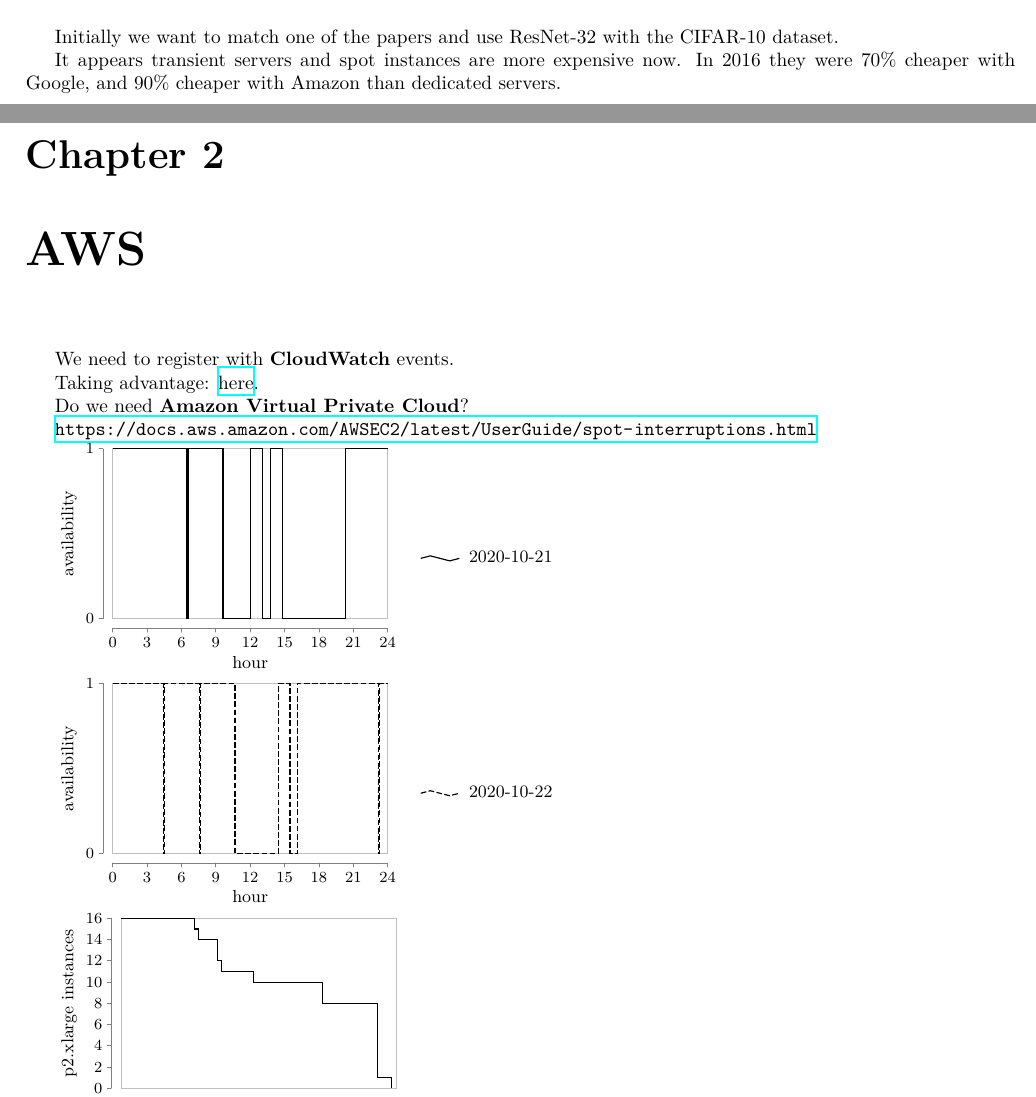
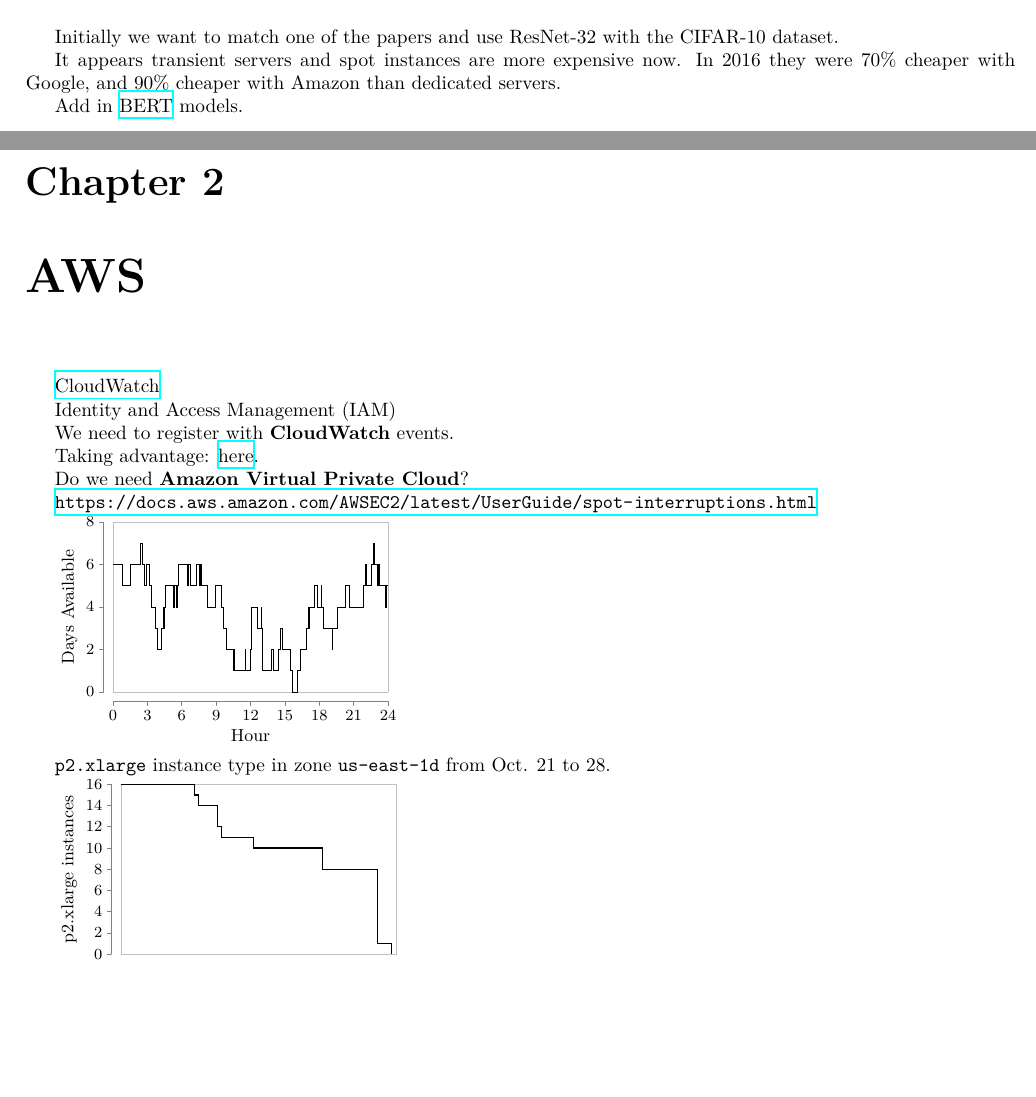
Before and after one commit to uclasystem/bamboo, a LaTeX document (doc/lab-notebook/lab-notebook.tex, which reads doc/figures/aws-availability-2020-10-21-to-2020-10-28.tex, doc/lab-notebook/chapters/aws.tex, doc/lab-notebook/chapters/preliminary.tex): two parts of pages 3 and 4 of 9, joined at a grey line, cut so that both start at the same text, the shorter picture padded with empty space. Compiled offline with XeLaTeX.

Commit message:
Added AWS availability figure generation, and added to weekly slides

```diff
--- /dev/null
+++ b/doc/figures/aws-availability-2020-10-21-to-2020-10-28.tex
@@ -0,0 +1,184 @@
+\documentclass[crop,convert,tikz]{standalone}
+\usetikzlibrary{datavisualization}
+\begin{document}
+\begin{tikzpicture}
+  \datavisualization[
+    visualize as line=data,
+    data={
+      style={line width=0.4pt},
+    },
+    scientific axes=clean,
+    x axis={
+      label={Hour},
+      ticks={step=3},
+    },
+    y axis={
+      include value=8,
+      label={Days Available},
+    },
+  ]
+  data {
+    x, y
+    0.000, 6
+    0.854, 6
+    0.854, 5
+    1.500, 5
+    1.500, 6
+    2.353, 6
+    2.353, 7
+    2.516, 7
+    2.516, 6
+    2.711, 6
+    2.711, 5
+    2.878, 5
+    2.878, 6
+    3.192, 6
+    3.192, 5
+    3.373, 5
+    3.373, 4
+    3.669, 4
+    3.669, 3
+    3.900, 3
+    3.900, 2
+    4.198, 2
+    4.198, 3
+    4.374, 3
+    4.374, 4
+    4.403, 4
+    4.403, 3
+    4.491, 3
+    4.491, 4
+    4.547, 4
+    4.547, 5
+    5.221, 5
+    5.221, 4
+    5.391, 4
+    5.391, 5
+    5.564, 5
+    5.564, 4
+    5.655, 4
+    5.655, 5
+    5.690, 5
+    5.690, 6
+    6.489, 6
+    6.489, 5
+    6.582, 5
+    6.582, 6
+    6.709, 6
+    6.709, 5
+    7.250, 5
+    7.250, 6
+    7.540, 6
+    7.540, 5
+    7.633, 5
+    7.633, 6
+    7.685, 6
+    7.685, 5
+    8.271, 5
+    8.271, 4
+    8.889, 4
+    8.889, 5
+    9.452, 5
+    9.452, 4
+    9.629, 4
+    9.629, 3
+    9.908, 3
+    9.908, 2
+    10.474, 2
+    10.474, 1
+    10.564, 1
+    10.564, 2
+    10.578, 2
+    10.578, 1
+    11.583, 1
+    11.583, 2
+    11.584, 2
+    11.584, 1
+    11.953, 1
+    11.953, 2
+    12.041, 2
+    12.041, 3
+    12.046, 3
+    12.046, 4
+    12.601, 4
+    12.601, 3
+    12.968, 3
+    12.968, 4
+    12.973, 4
+    12.973, 3
+    13.058, 3
+    13.058, 2
+    13.063, 2
+    13.063, 1
+    13.801, 1
+    13.801, 2
+    13.985, 2
+    13.985, 1
+    14.450, 1
+    14.450, 2
+    14.613, 2
+    14.613, 3
+    14.817, 3
+    14.817, 2
+    15.468, 2
+    15.468, 1
+    15.631, 1
+    15.631, 0
+    16.092, 0
+    16.092, 1
+    16.355, 1
+    16.355, 2
+    16.852, 2
+    16.852, 3
+    17.037, 3
+    17.037, 4
+    17.111, 4
+    17.111, 3
+    17.137, 3
+    17.137, 4
+    17.574, 4
+    17.574, 5
+    17.869, 5
+    17.869, 4
+    18.145, 4
+    18.145, 5
+    18.157, 5
+    18.157, 4
+    18.386, 4
+    18.386, 3
+    19.162, 3
+    19.162, 2
+    19.163, 2
+    19.163, 3
+    19.586, 3
+    19.586, 4
+    20.285, 4
+    20.285, 5
+    20.605, 5
+    20.605, 4
+    21.807, 4
+    21.807, 5
+    22.036, 5
+    22.036, 6
+    22.122, 6
+    22.122, 5
+    22.587, 5
+    22.587, 6
+    22.733, 6
+    22.733, 7
+    22.826, 7
+    22.826, 6
+    23.057, 6
+    23.057, 5
+    23.128, 5
+    23.128, 6
+    23.225, 6
+    23.225, 5
+    23.752, 5
+    23.752, 4
+    23.834, 4
+    23.834, 5
+    24.000, 5
+  };
+\end{tikzpicture}
+\end{document}
--- a/doc/lab-notebook/chapters/aws.tex
+++ b/doc/lab-notebook/chapters/aws.tex
@@ -1,5 +1,9 @@
 \chapter{AWS}
 \label{ch:aws}
+
+\href{https://docs.aws.amazon.com/cloudwatch/index.html}{CloudWatch}
+
+Identity and Access Management (IAM)
 
 We need to register with \textbf{CloudWatch} events.
 
@@ -10,8 +14,9 @@ Do we need \textbf{Amazon Virtual Private Cloud}?
 
 \url{https://docs.aws.amazon.com/AWSEC2/latest/UserGuide/spot-interruptions.html}
 
-\includestandalone{figures/aws-2020-10-21}
 
-\includestandalone{figures/aws-2020-10-22}
+\includestandalone{../figures/aws-availability-2020-10-21-to-2020-10-28}
 
-\includestandalone{figures/aws-2020-10-22-insight}
+\texttt{p2.xlarge} instance type in zone \texttt{us-east-1d} from Oct. 21 to 28.
+
+\includestandalone{../figures/aws-availability-instances-2020-10-22}
--- a/doc/lab-notebook/chapters/preliminary.tex
+++ b/doc/lab-notebook/chapters/preliminary.tex
@@ -7,3 +7,5 @@ dataset.
 It appears transient servers and spot instances are more expensive now.
 In 2016 they were 70\% cheaper with Google, and 90\% cheaper with Amazon than
 dedicated servers.
+
+Add in \href{https://github.com/google-research/bert}{BERT} models.
--- a/doc/lab-notebook/figures/aws-2020-10-21.tex
+++ /dev/null
@@ -1,42 +0,0 @@
-\documentclass[crop,convert,tikz]{standalone}
-\usetikzlibrary{datavisualization}
-\begin{document}
-\begin{tikzpicture}
-  \datavisualization[
-    visualize as line/.list={a,b},
-    legend={up then right},
-    style sheet=vary dashing,
-    scientific axes=clean,
-    a={label in legend={text=2020-10-21}},
-    x axis={
-      label={hour},
-      ticks={step=3},
-    },
-    y axis={
-      ticks={major={at={0,1}}},
-      label={availability},
-    },
-  ]
-  data [set=a] {
-    x, y
-    0, 1
-    6.48, 1
-    6.48, 0
-    6.58, 0
-    6.58, 1
-    9.62, 1
-    9.62, 0
-    12.04, 0
-    12.04, 1
-    13.06, 1
-    13.06, 0
-    13.80, 0
-    13.80, 1
-    14.82, 1
-    14.82, 0
-    20.29, 0
-    20.29, 1
-    24, 1
-  };
-\end{tikzpicture}
-\end{document}
--- a/doc/lab-notebook/figures/aws-2020-10-22.tex
+++ /dev/null
@@ -1,46 +0,0 @@
-\documentclass[crop,convert,tikz]{standalone}
-\usetikzlibrary{datavisualization}
-\begin{document}
-\begin{tikzpicture}
-  \datavisualization[
-    visualize as line/.list={a,b},
-    legend={up then right},
-    style sheet=vary dashing,
-    scientific axes=clean,
-    b={label in legend={text=2020-10-22}},
-    x axis={
-      label={hour},
-      ticks={step=3},
-    },
-    y axis={
-      ticks={major={at={0,1}}},
-      label={availability},
-    },
-  ]
-  data [set=b] {
-    x, y
-    0, 1
-    4.40, 1
-    4.40, 0
-    4.49, 0
-    4.49, 1
-    7.54, 1
-    7.54, 0
-    7.63, 0
-    7.63, 1
-    10.67, 1
-    10.67, 0
-    14.47, 0
-    14.47, 1
-    15.48, 1
-    15.48, 0
-    16.13, 0
-    16.13, 1
-    23.22, 1
-    23.22, 0
-    23.32, 0
-    23.32, 1
-    24, 1
-  };
-\end{tikzpicture}
-\end{document}
```
Also changed, not shown: doc/weekly-meeting/2020-10-30/2020-10-30.tex (+7 -2 lines), doc/weekly-meeting/preamble.tex (+6 -1 lines), doc/figures/aws-availability-instances-2020-10-22.tex (renamed from doc/lab-notebook/figures/aws-2020-10-22-insight.tex), 3 other files.
